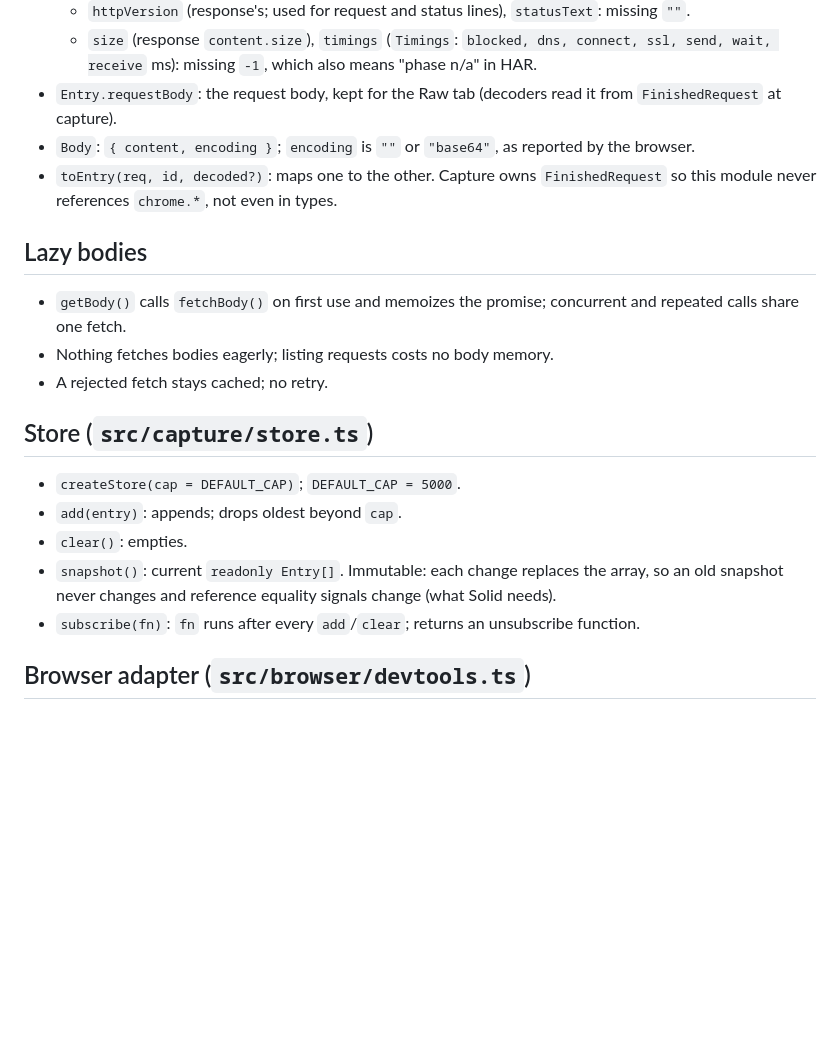
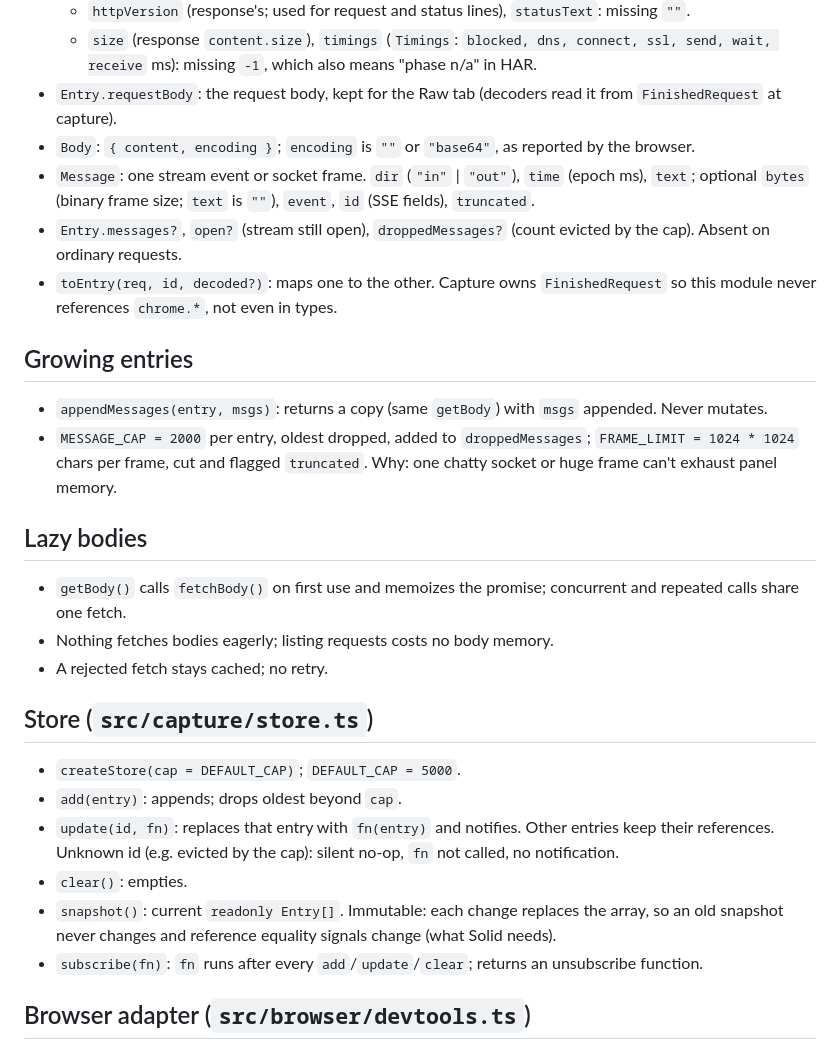
Before and after one commit to akshay-xp/snapql, a Markdown page: docs/capture.md, the part around the change. GitHub-like rendering; blank space fills up the shorter version.

Commit message:
docs: document growing entries
Co-Authored-By: Claude Opus 5.5 <noreply@anthropic.com>
Claude-Session: https://claude.ai/code/session_0162pY8LzbRK59a34YfQNGha

```diff
--- a/docs/capture.md
+++ b/docs/capture.md
@@ -12,7 +12,14 @@ Turns finished network requests into `Entry` objects and keeps them in a capped
   - `size` (response `content.size`), `timings` (`Timings`: `blocked, dns, connect, ssl, send, wait, receive` ms): missing `-1`, which also means "phase n/a" in HAR.
 - `Entry.requestBody`: the request body, kept for the Raw tab (decoders read it from `FinishedRequest` at capture).
 - `Body`: `{ content, encoding }`; `encoding` is `""` or `"base64"`, as reported by the browser.
+- `Message`: one stream event or socket frame. `dir` (`"in"` | `"out"`), `time` (epoch ms), `text`; optional `bytes` (binary frame size; `text` is `""`), `event`, `id` (SSE fields), `truncated`.
+- `Entry.messages?`, `open?` (stream still open), `droppedMessages?` (count evicted by the cap). Absent on ordinary requests.
 - `toEntry(req, id, decoded?)`: maps one to the other. Capture owns `FinishedRequest` so this module never references `chrome.*`, not even in types.
+
+## Growing entries
+
+- `appendMessages(entry, msgs)`: returns a copy (same `getBody`) with `msgs` appended. Never mutates.
+- `MESSAGE_CAP = 2000` per entry, oldest dropped, added to `droppedMessages`; `FRAME_LIMIT = 1024 * 1024` chars per frame, cut and flagged `truncated`. Why: one chatty socket or huge frame can't exhaust panel memory.
 
 ## Lazy bodies
 
@@ -24,9 +31,10 @@ Turns finished network requests into `Entry` objects and keeps them in a capped
 
 - `createStore(cap = DEFAULT_CAP)`; `DEFAULT_CAP = 5000`.
 - `add(entry)`: appends; drops oldest beyond `cap`.
+- `update(id, fn)`: replaces that entry with `fn(entry)` and notifies. Other entries keep their references. Unknown id (e.g. evicted by the cap): silent no-op, `fn` not called, no notification.
 - `clear()`: empties.
 - `snapshot()`: current `readonly Entry[]`. Immutable: each change replaces the array, so an old snapshot never changes and reference equality signals change (what Solid needs).
-- `subscribe(fn)`: `fn` runs after every `add`/`clear`; returns an unsubscribe function.
+- `subscribe(fn)`: `fn` runs after every `add`/`update`/`clear`; returns an unsubscribe function.
 
 ## Browser adapter (`src/browser/devtools.ts`)
 
```
